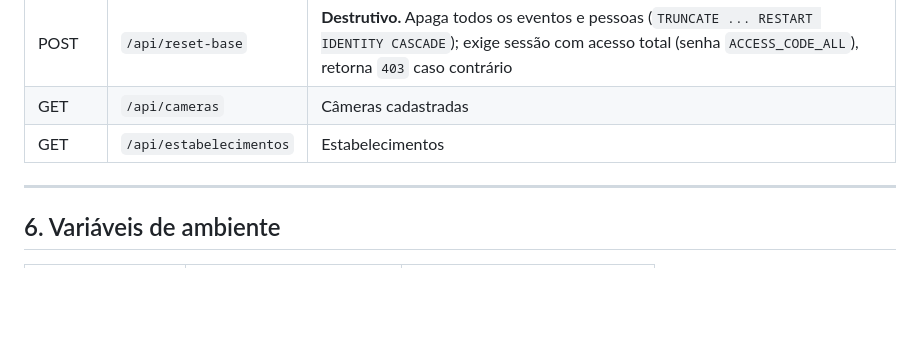
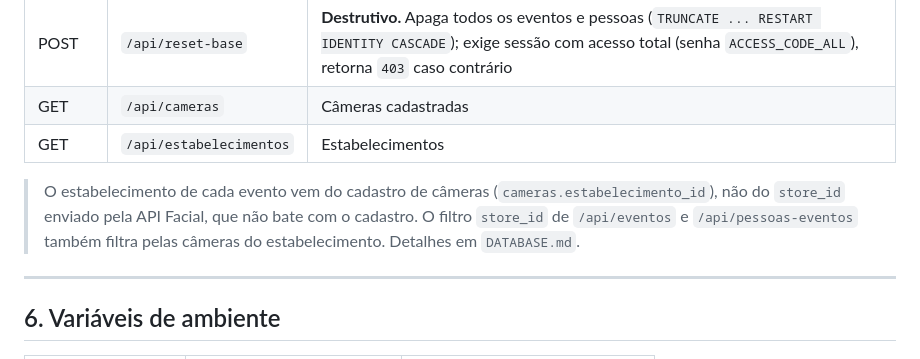
Before and after one commit to fernandofarooficial/newface, a Markdown page: README.md, the part around the change. Rendered like a GitHub page; blank space fills up the shorter version.

```diff
--- a/README.md
+++ b/README.md
@@ -191,6 +191,8 @@ git push -u origin main
 | GET | `/api/cameras` | Câmeras cadastradas |
 | GET | `/api/estabelecimentos` | Estabelecimentos |
 
+> O estabelecimento de cada evento vem do cadastro de câmeras (`cameras.estabelecimento_id`), não do `store_id` enviado pela API Facial, que não bate com o cadastro. O filtro `store_id` de `/api/eventos` e `/api/pessoas-eventos` também filtra pelas câmeras do estabelecimento. Detalhes em `DATABASE.md`.
+
 ---
 
 ## 6. Variáveis de ambiente
```
Also changed, not shown: CLAUDE.md (+5 -4 lines), DATABASE.md (+4 -3 lines).
